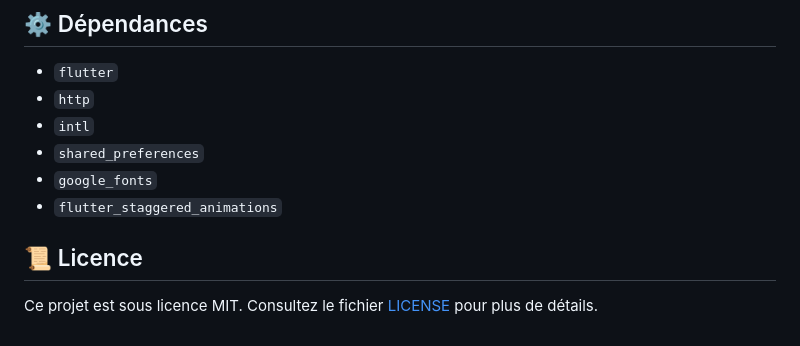
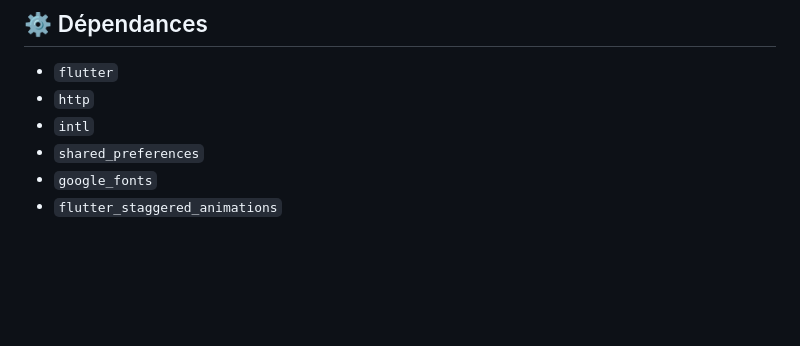
Before and after one commit to EgloZ938/gemini-app, a Markdown page: README.md, the part around the change. Rendered like a GitHub page; blank space fills up the shorter version.

```diff
--- a/README.md
+++ b/README.md
@@ -78,7 +78,3 @@ N'hésitez pas à soumettre des **issues** et des **pull requests** pour aider
 - `shared_preferences`
 - `google_fonts`
 - `flutter_staggered_animations`
-
-## 📜 Licence
-
-Ce projet est sous licence MIT. Consultez le fichier [LICENSE](LICENSE) pour plus de détails.
```
